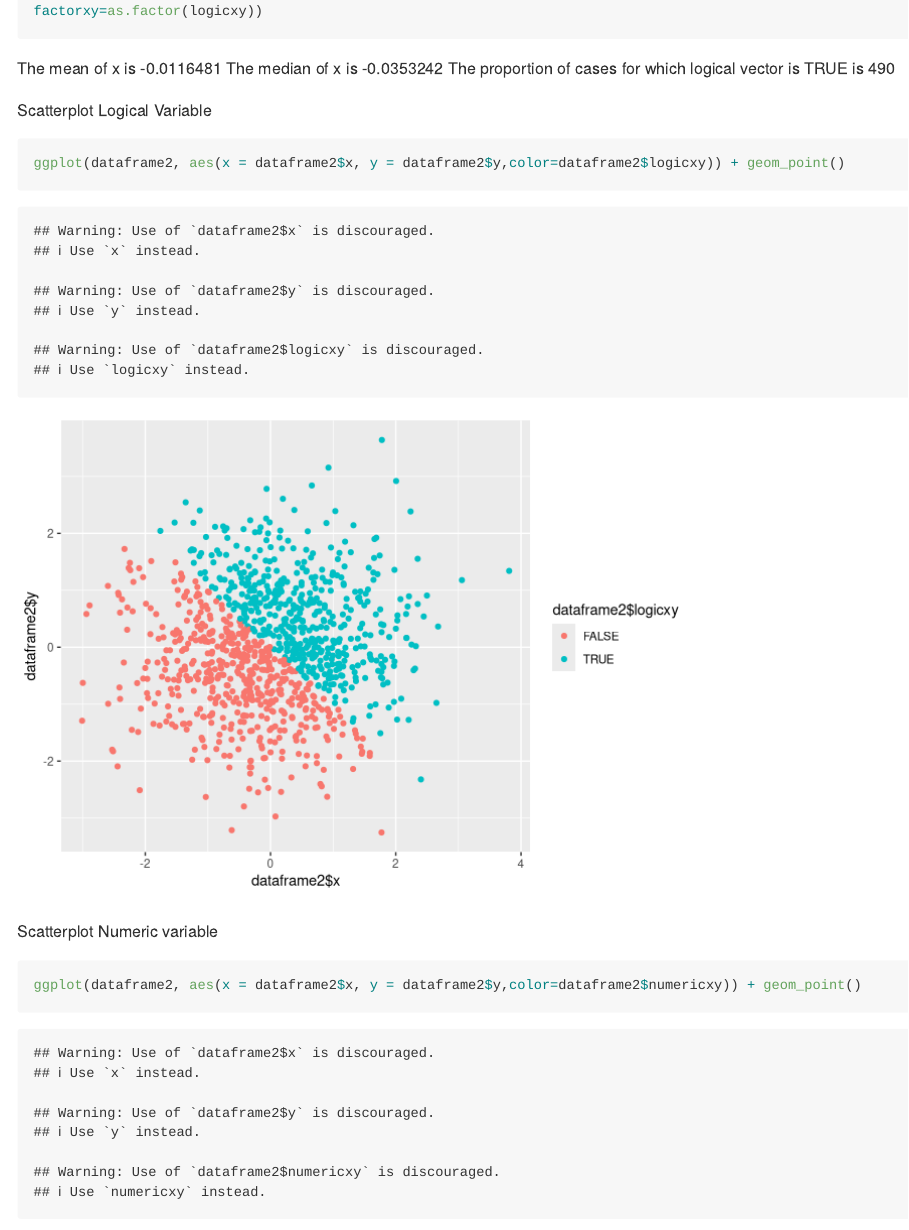
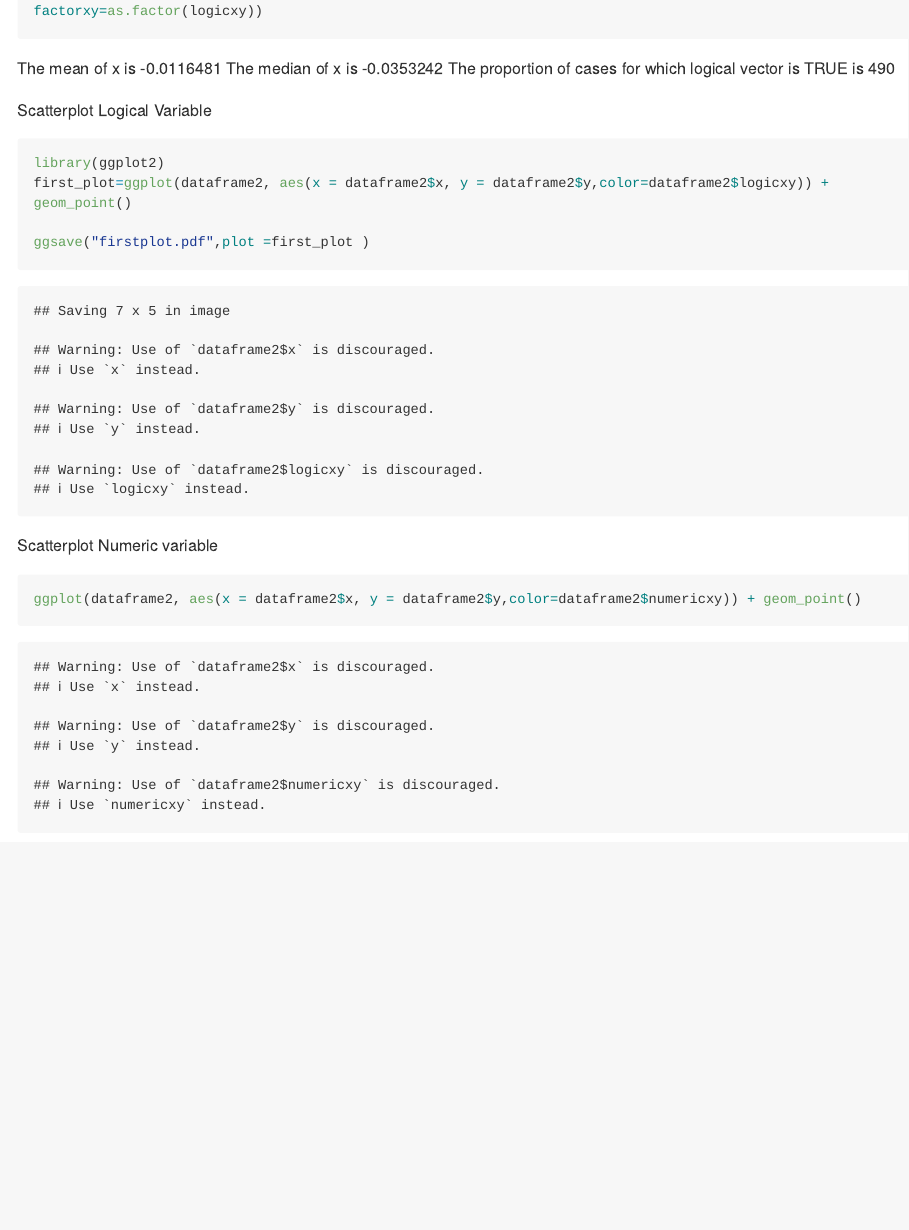
Before and after one commit to JianghuiLin/p8105_hw1_jl5172_, an R Markdown document (P8105_hw1_jl5172.Rmd): the page in a window 1100 px wide, from 2540 px down. Rendered offline with R 4.5, knitr and Pandoc, with nearby package versions; long lines of code are wrapped.

Commit message:
Q2 completed.

````diff
--- a/P8105_hw1_jl5172.Rmd
+++ b/P8105_hw1_jl5172.Rmd
@@ -77,8 +77,10 @@ The proportion of cases for which logical vector is TRUE is `r sum(dataframe2$lo
 
 Scatterplot Logical Variable
 ```{r}
-ggplot(dataframe2, aes(x = dataframe2$x, y = dataframe2$y,color=dataframe2$logicxy)) + geom_point()
+library(ggplot2)
+first_plot=ggplot(dataframe2, aes(x = dataframe2$x, y = dataframe2$y,color=dataframe2$logicxy)) + geom_point()
 
+ggsave("firstplot.pdf",plot =first_plot )
 ```
 
 Scatterplot Numeric variable
````
Also changed, not shown: P8105_hw1_jl5172.md, firstplot.pdf (added), 1 other file.
